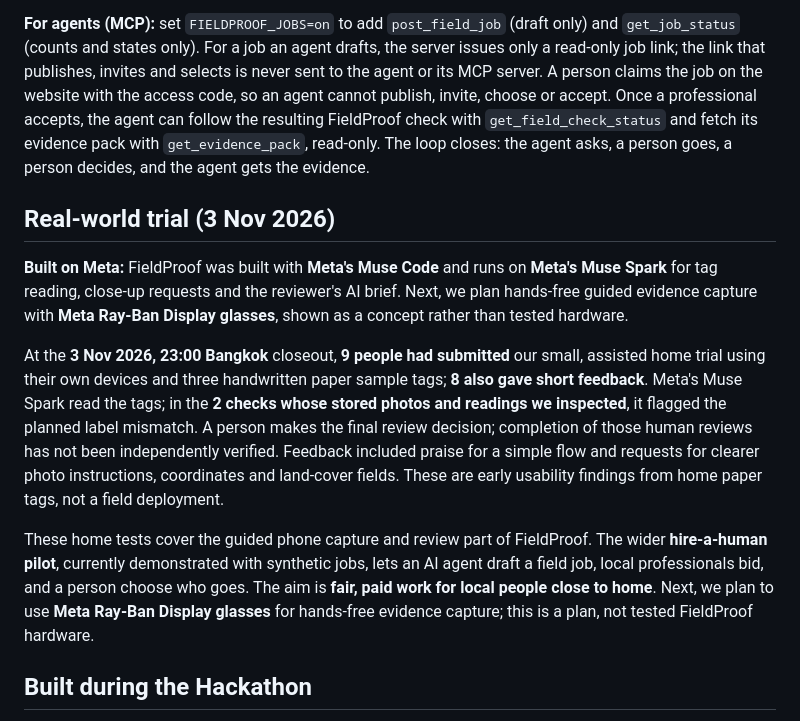
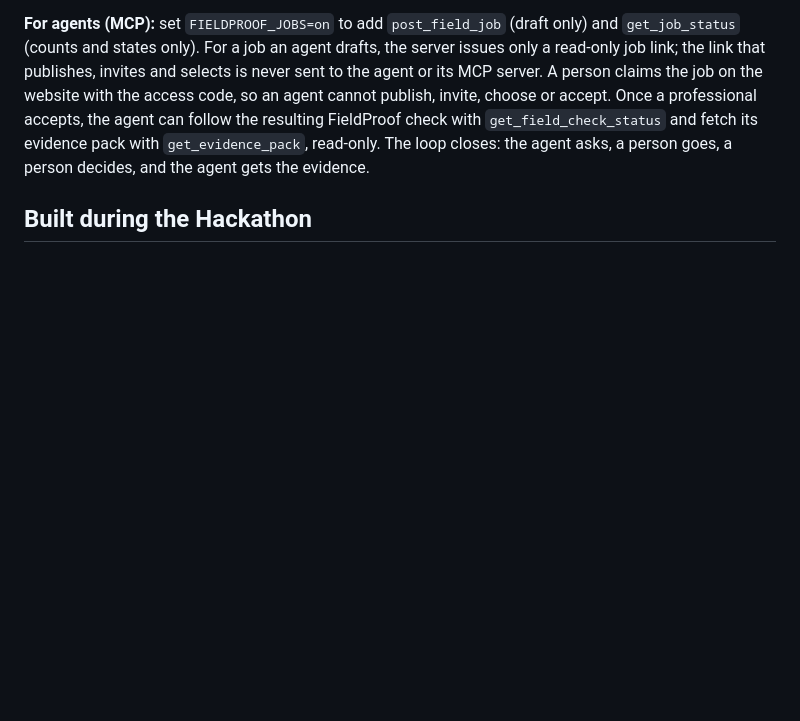
Before and after one commit to TengKianBoon/fieldproof, a Markdown page: README.md, the part around the change. Rendered like a GitHub page; blank space fills up the shorter version.

Commit message:
Withhold trial section pending joint review [skip netlify] [skip ci]

```diff
--- a/README.md
+++ b/README.md
@@ -157,14 +157,6 @@ Add it to any MCP client that runs local (stdio) servers, with Node 24:
 
 **For agents (MCP):** set `FIELDPROOF_JOBS=on` to add `post_field_job` (draft only) and `get_job_status` (counts and states only). For a job an agent drafts, the server issues only a read-only job link; the link that publishes, invites and selects is never sent to the agent or its MCP server. A person claims the job on the website with the access code, so an agent cannot publish, invite, choose or accept. Once a professional accepts, the agent can follow the resulting FieldProof check with `get_field_check_status` and fetch its evidence pack with `get_evidence_pack`, read-only. The loop closes: the agent asks, a person goes, a person decides, and the agent gets the evidence.
 
-## Real-world trial (3 Nov 2026)
-
-**Built on Meta:** FieldProof was built with **Meta's Muse Code** and runs on **Meta's Muse Spark** for tag reading, close-up requests and the reviewer's AI brief. Next, we plan hands-free guided evidence capture with **Meta Ray-Ban Display glasses**, shown as a concept rather than tested hardware.
-
-At the **3 Nov 2026, 23:00 Bangkok** closeout, **9 people had submitted** our small, assisted home trial using their own devices and three handwritten paper sample tags; **8 also gave short feedback**. Meta's Muse Spark read the tags; in the **2 checks whose stored photos and readings we inspected**, it flagged the planned label mismatch. A person makes the final review decision; completion of those human reviews has not been independently verified. Feedback included praise for a simple flow and requests for clearer photo instructions, coordinates and land-cover fields. These are early usability findings from home paper tags, not a field deployment.
-
-These home tests cover the guided phone capture and review part of FieldProof. The wider **hire-a-human pilot**, currently demonstrated with synthetic jobs, lets an AI agent draft a field job, local professionals bid, and a person choose who goes. The aim is **fair, paid work for local people close to home**. Next, we plan to use **Meta Ray-Ban Display glasses** for hands-free evidence capture; this is a plan, not tested FieldProof hardware.
-
 ## Built during the Hackathon
 
 FieldProof was built during Meta's Global AI Developer Hackathon. Hacking officially began on **26 Oct 2026 at 16:24 UTC**; the first commit in this repository is **27 Oct 2026, 03:12 UTC**, and the full history is preserved. Netlify's deploy records corroborate the timeline.
```
